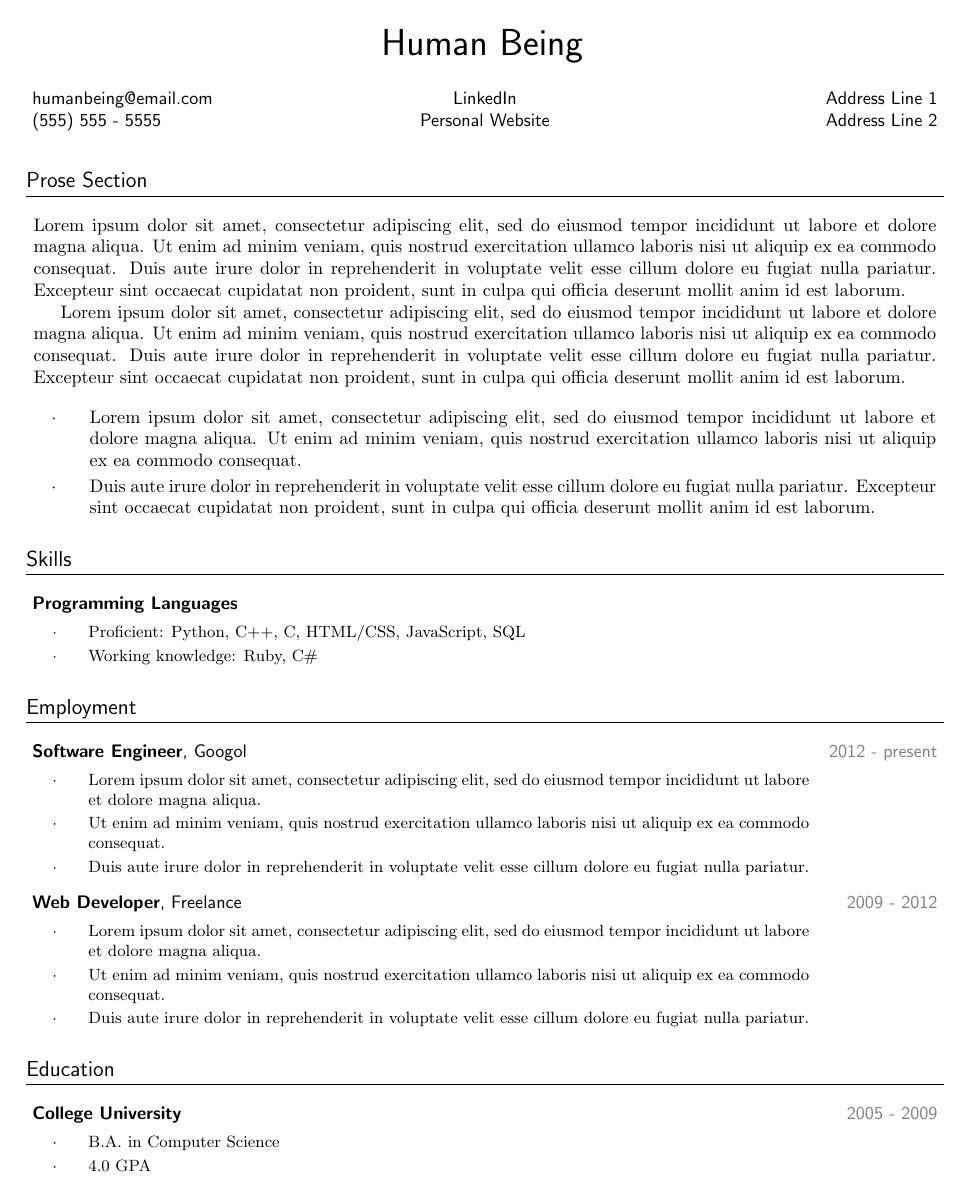
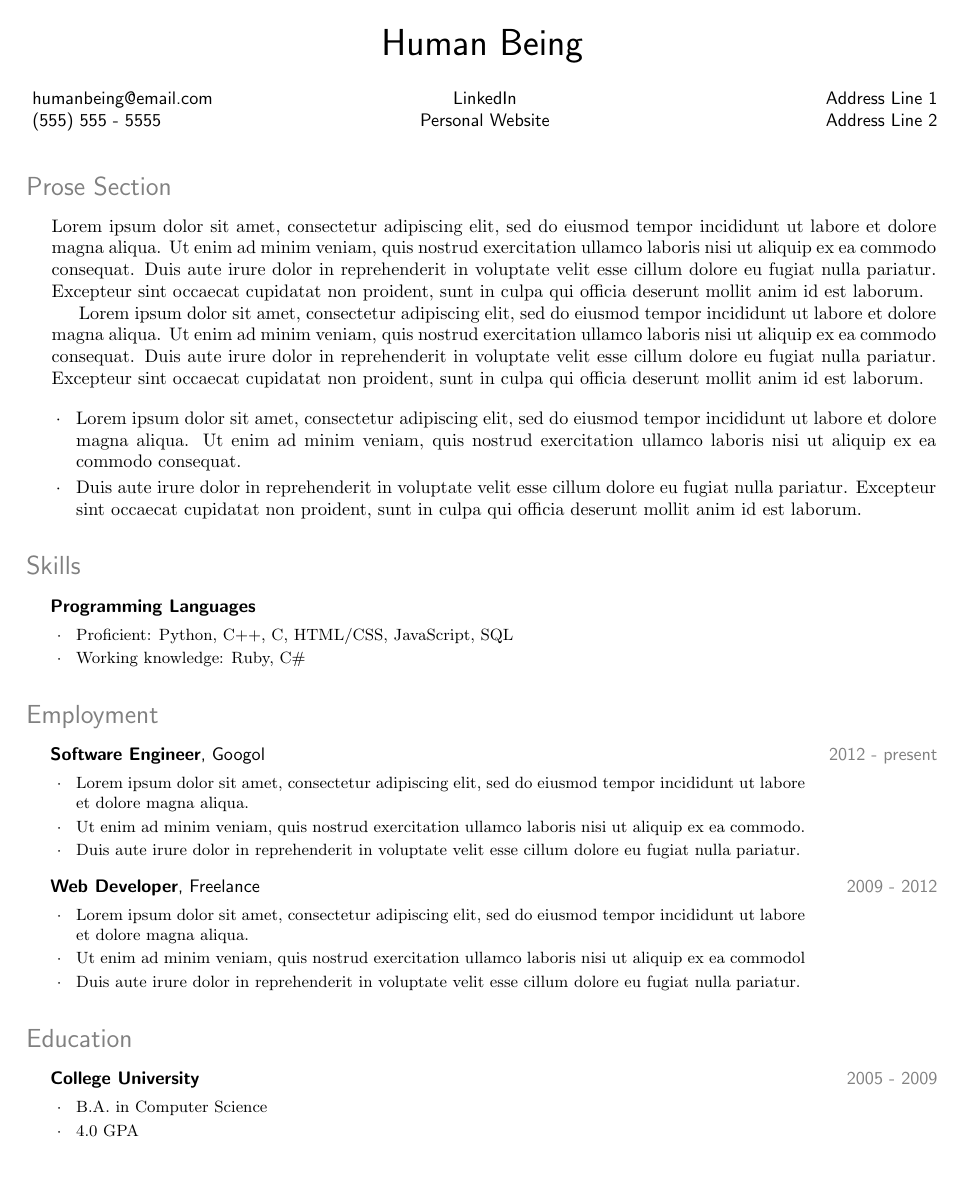
Before and after one commit to Awjin/pro-fresh-resume, a LaTeX CV (sample.tex, which reads my_cv.cls): the whole page. Compiled offline with pdfLaTeX.

Commit message:
Reader header underline and increased font size to make sections more distinct and to create more whitespace.

```diff
--- a/my_cv.cls
+++ b/my_cv.cls
@@ -15,7 +15,6 @@
 \RequirePackage{enumitem}
 
 \pagenumbering{gobble}       % remove page numbers
-\setlist[1]{itemsep=-0.2em}  % decrease separation bw enum items
 
 %%
 % Name
@@ -52,10 +51,10 @@
 % Section
 %
 \titleformat{\section}
-{\large\sffamily}
-{}{0em}       % prefix a string to all sections (default: none)
-{}            % code before the heading (default: none)
-[\titlerule\vspace{0.2em}]  % draw line after section heading
+{\Large\sffamily\color{gray}}
+{}{0em}            % prefix a string to all sections (default: none)
+{}                 % code before the heading (default: none)
+[\vspace{-0.2em}]  % control margin under header
 
 
 %%
@@ -63,7 +62,7 @@
 %
 \newcommand{\entryA}[2] {
   \sffamily{
-    \noindent \hspace{0em} \textbf{#1} \hfill \textcolor{gray}{#2}
+    \noindent \hspace{1em} \textbf{#1} \hfill \color{gray}{#2}
     \vspace{-0.35em}
   }
 }
@@ -74,7 +73,7 @@
 %
 \newcommand{\entryB}[3] {
   \sffamily{
-    \noindent \hspace{0em} \textbf{#1}, #2 \hfill \textcolor{gray}{#3}
+    \noindent \hspace{1em} \textbf{#1}, #2 \hfill \color{gray}{#3}
     \vspace{-0.35em}
   }
 }
@@ -83,10 +82,11 @@
 %%
 % Entry Detail
 %
+\setlist[1]{itemsep=-0.2em,leftmargin=2.75em}
 \newcommand{\entrydetail}[1] {
   \small{
-  \item
-    \begin{adjustwidth}{1em}{8em}  % set left and right margins
+    \item
+    \begin{adjustwidth}{0em}{8.25em}  % set left and right margins
       \rmfamily{#1}
     \end{adjustwidth}
   }
@@ -97,7 +97,7 @@
 % Prose
 %
 \newcommand{\prose}[1] {
-  \begin{adjustwidth}{0.4em}{0.4em}
+  \begin{adjustwidth}{1.4em}{0.4em}
     \rmfamily{#1}
   \end{adjustwidth}
 }
@@ -108,7 +108,7 @@
 %
 \newcommand{\prosedetail}[1] {
   \item
-    \begin{adjustwidth}{1em}{0.4em}
+    \begin{adjustwidth}{0em}{0.4em}
       \rmfamily{#1}
     \end{adjustwidth}
 }
--- a/sample.tex
+++ b/sample.tex
@@ -66,7 +66,7 @@
   }
   \entrydetail{
     Ut enim ad minim veniam, quis nostrud exercitation ullamco laboris nisi ut
-    aliquip ex ea commodo consequat.
+    aliquip ex ea commodo.
   }
   \entrydetail{
     Duis aute irure dolor in reprehenderit in voluptate velit esse cillum dolore
@@ -82,7 +82,7 @@
   }
   \entrydetail{
     Ut enim ad minim veniam, quis nostrud exercitation ullamco laboris nisi ut
-    aliquip ex ea commodo consequat.
+    aliquip ex ea commodol
   }
   \entrydetail{
     Duis aute irure dolor in reprehenderit in voluptate velit esse cillum dolore
```
Also changed, not shown: sample.pdf.
